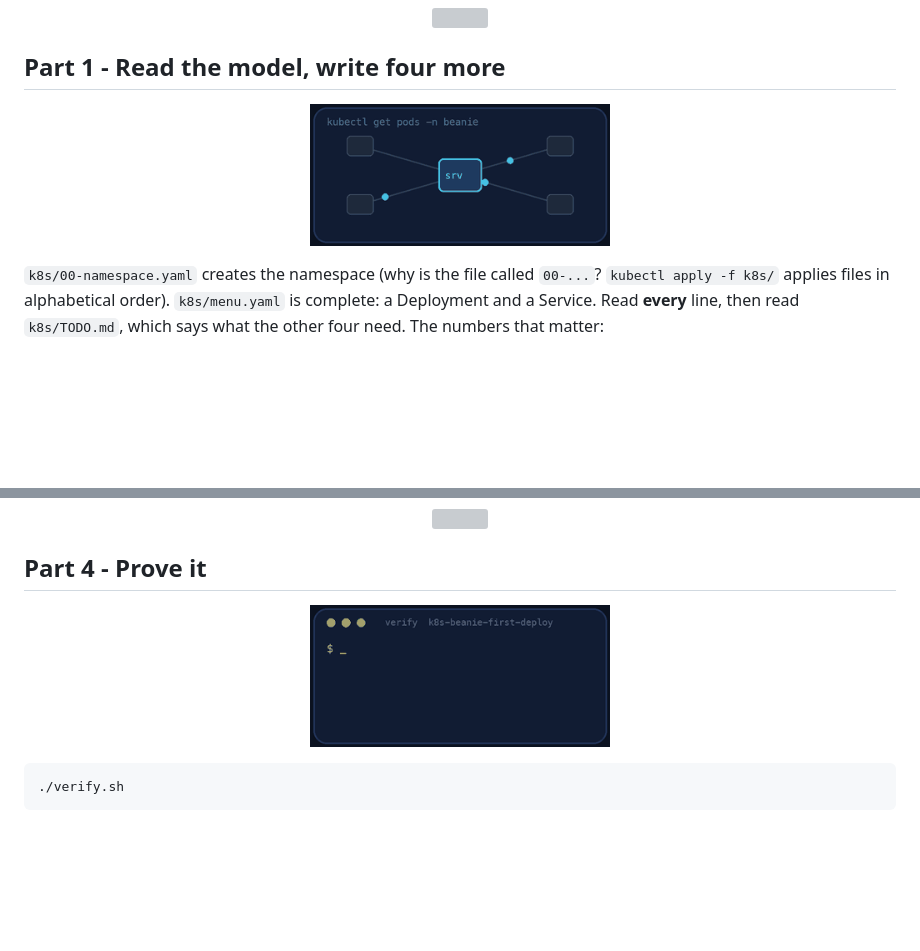
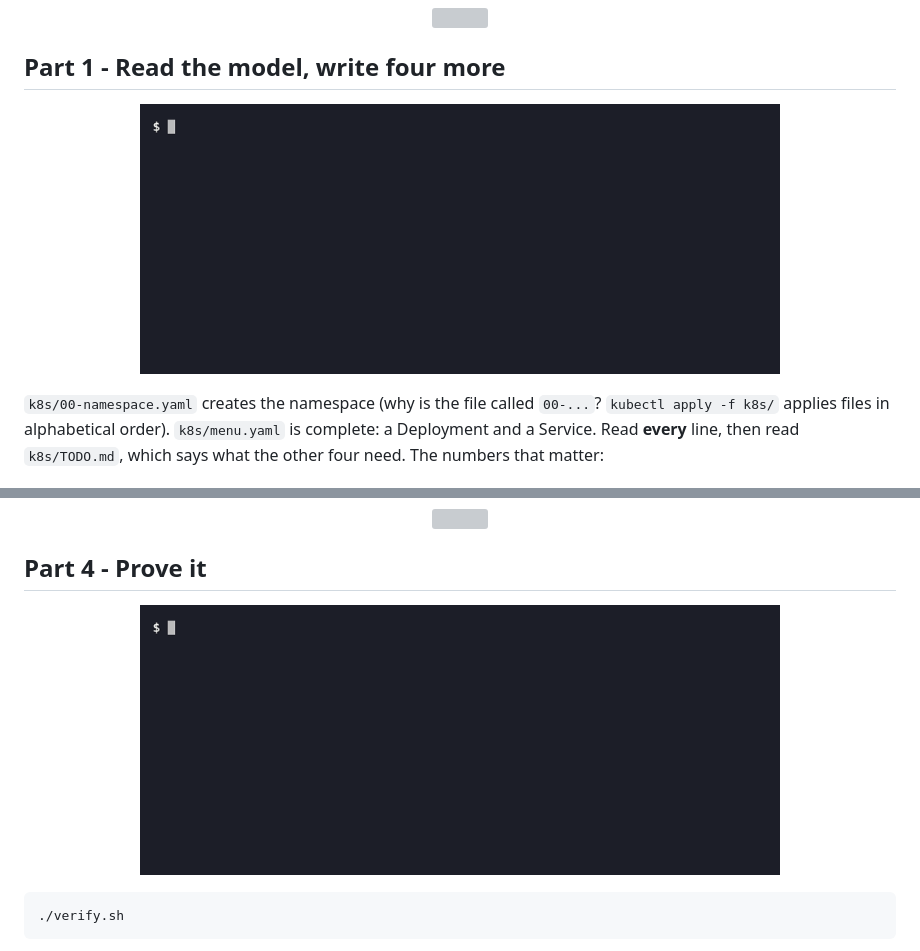
Before and after one commit to professordiogodev/devops-lab-k8s-beanie-first-deploy, a Markdown page: README.md, 2 parts joined by grey strips. Rendered like a GitHub page; pictures changed too: assets/gifs/recon.gif, assets/gifs/verify.gif; blank space fills up the shorter version; grey boxes are pictures that could not be loaded.

Commit message:
Lab: k8s-beanie-first-deploy

````diff
--- a/README.md
+++ b/README.md
@@ -68,7 +68,7 @@ Read the `Dockerfile`: it is short. Why does it use a numeric user (`USER 10001`
 
 ## Part 1 - Read the model, write four more
 
-<p align="center"><img src="assets/gifs/recon.gif" width="300" alt="Animation: kubectl get pods -n beanie"></p>
+<p align="center"><img src="assets/gifs/recon.gif" width="640" alt="Terminal recording: the cluster node, the provided namespace and menu manifests applied, and the two menu pods starting"></p>
 
 `k8s/00-namespace.yaml` creates the namespace (why is the file called `00-...`? `kubectl apply -f k8s/` applies files in alphabetical order). `k8s/menu.yaml` is complete: a Deployment and a Service. Read **every** line, then read `k8s/TODO.md`, which says what the other four need. The numbers that matter:
 
@@ -160,7 +160,7 @@ kubectl rollout history -n beanie deployment/payments
 
 ## Part 4 - Prove it
 
-<p align="center"><img src="assets/gifs/verify.gif" width="300" alt="A terminal running the lab&#x27;s verify script and printing PASS lines, ending with ALL CHECKS PASSED"></p>
+<p align="center"><img src="assets/gifs/verify.gif" width="640" alt="Terminal recording: verify.sh breaking things on purpose and ending with ALL CHECKS PASSED 23 of 23"></p>
 
 ```bash
 ./verify.sh
````
Also changed, not shown: other parts of README.md (+1 -1 lines), assets/custom/recon.gif (added), assets/custom/teardown.gif (added), assets/custom/verify.gif (added), assets/gifs/teardown.gif.
